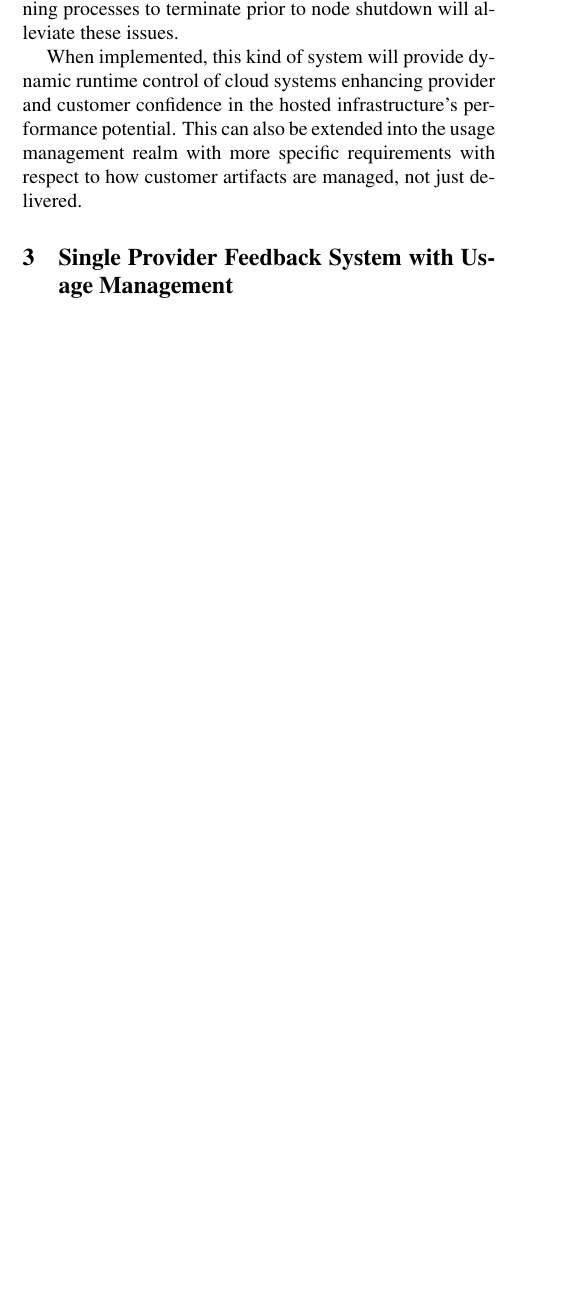
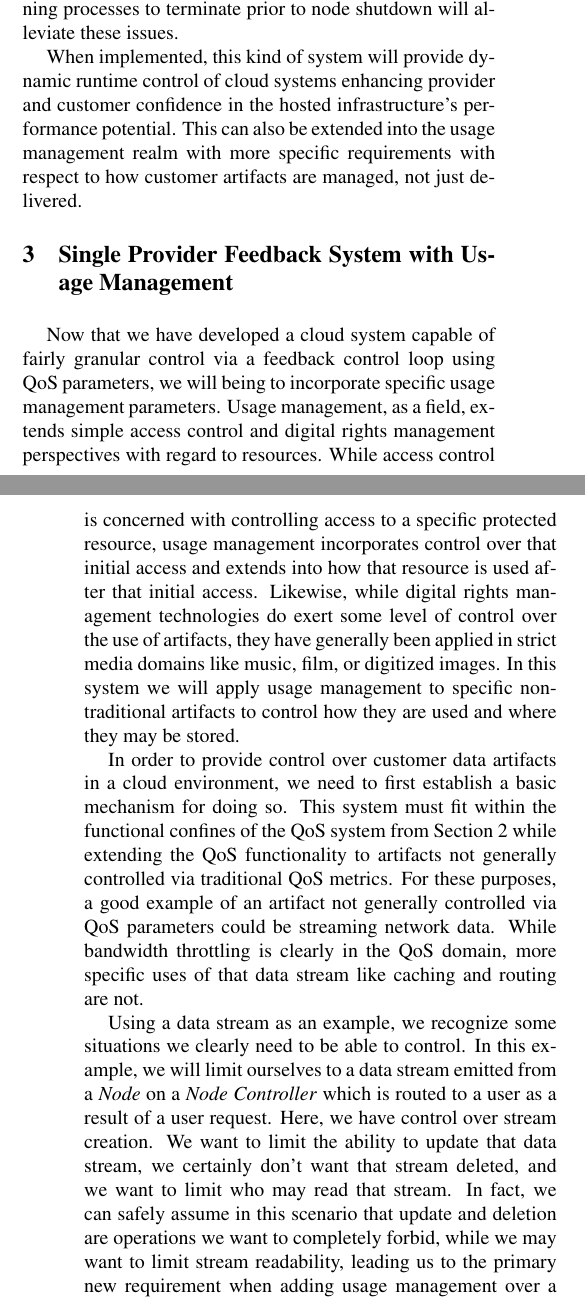
Before and after one commit to cclamb/sose-2011, a LaTeX paper (cloud-ctrl.tex): part of one column of page 3 of 5 before the commit and two parts of the columns of pages 3 and 4 of 5 after it, the two joined at a grey line, cut so that both start at the same text, the shorter picture padded with empty space. Compiled offline with pdfLaTeX.

Commit message:
text changes

```diff
--- a/cloud-ctrl.tex
+++ b/cloud-ctrl.tex
@@ -118,3 +118,30 @@ Clearly, both the cloud service consumer and providers are impacted by this kind
 When implemented, this kind of system will provide dynamic runtime control of cloud systems enhancing provider and customer confidence in the hosted infrastructure's performance potential.  This can also be extended into the usage management realm with more specific requirements with respect to how customer artifacts are managed, not just delivered.
 
 \section{Single Provider Feedback System with Usage Management}\label{sec:singleUm}
+Now that we have developed a cloud system capable of fairly granular control via a feedback control
+loop using QoS parameters, we will being to incorporate specific usage management parameters.
+Usage management, as a field, extends simple access control and digital rights management
+perspectives with regard to resources.  While access control is concerned with controlling access to a
+specific protected resource, usage management incorporates control over that initial access and
+extends into how that resource is used after that initial access.  Likewise, while digital rights
+management technologies do exert some level of control over the use of artifacts, they have generally
+been applied in strict media domains like music, film, or digitized images.  In this system we will
+apply usage management to specific non-traditional artifacts to control how they are used and where
+they may be stored.
+
+In order to provide control over customer data artifacts in a cloud environment, we need to first
+establish a basic mechanism for doing so.  This system must fit within the functional confines of the
+QoS system from Section \ref{sec:single} while extending the QoS functionality to artifacts not generally
+controlled via traditional QoS metrics.  For these purposes, a good example of an artifact not
+generally controlled via QoS parameters could be streaming network data.  While bandwidth
+throttling is clearly in the QoS domain, more specific uses of that data stream like caching and
+routing are not.
+
+Using a data stream as an example, we recognize some situations we clearly need to be able to
+control.  In this example, we will limit ourselves to a data stream emitted from a \textit{Node} on a
+\textit{Node Controller} which is routed to a user as a result of a user request.  Here, we have control
+over stream creation.  We want to limit the ability to update that data stream, we certainly don't want
+that stream deleted, and we want to limit who may read that stream.  In fact, we can safely assume in
+this scenario that update and deletion are operations we want to completely forbid, while we may
+want to limit stream readability, leading us to the primary new requirement when adding usage
+management over a network stream in this case:
```
Also changed, not shown: cloud-ctrl.pdf, cloud-ctrl.tex (25 more changed lines).
